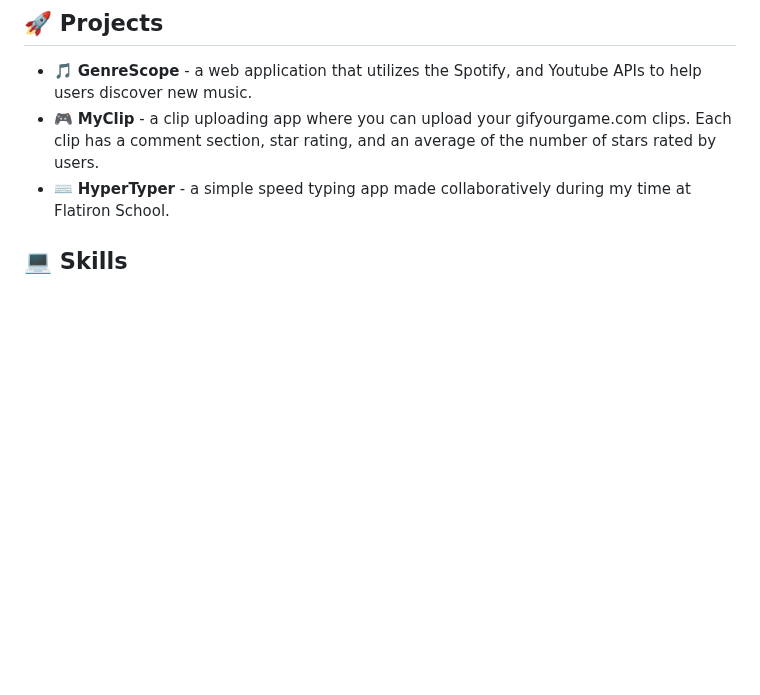
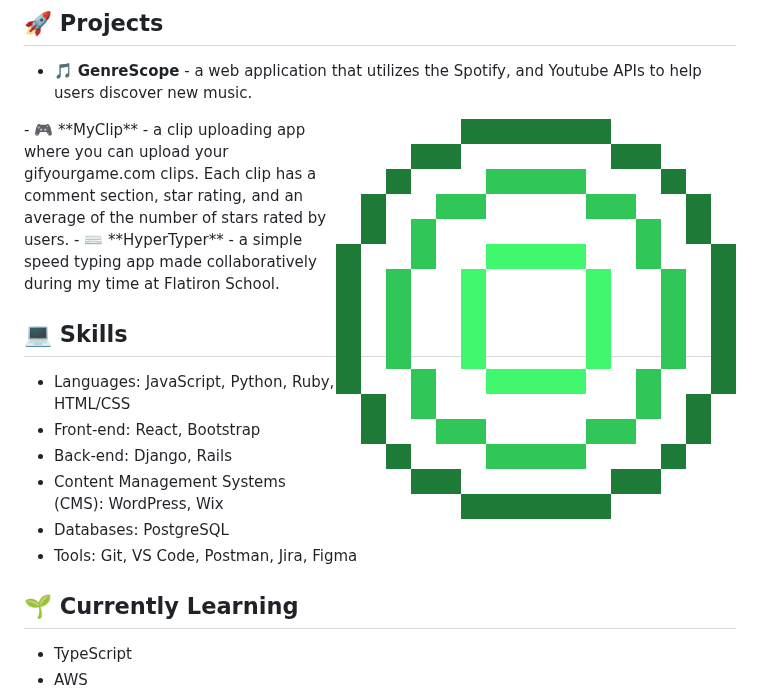
Before and after one commit to Scottsdaaale/Scottsdaaale, a Markdown page: README.md, the part around the change. GitHub-like rendering; pictures changed too: imgs/GenreScope.gif (added); blank space fills up the shorter version.

Commit message:
added image

```diff
--- a/README.md
+++ b/README.md
@@ -5,6 +5,7 @@ I'm a developer who is passionate about building web applications.
 ## 🚀 Projects
 
 - 🎵 **GenreScope** - a web application that utilizes the Spotify, and Youtube APIs to help users discover new music.
+<img align="right" alt="Coding" width="400" src="./imgs/GenreScope.gif">
 - 🎮 **MyClip** - a clip uploading app where you can upload your gifyourgame.com clips. Each clip has a comment section, star rating, and an average of the number of stars rated by users.
 - ⌨️ **HyperTyper** - a simple speed typing app made collaboratively during my time at Flatiron School.
 
```
